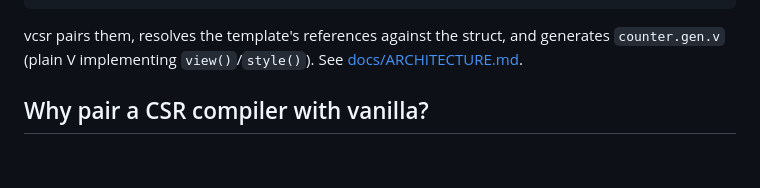
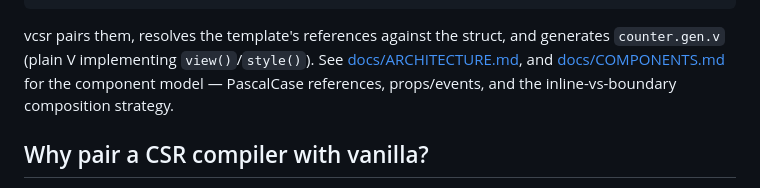
Before and after one commit to enghitalo/vcsr, a Markdown page: README.md, the part around the change. Rendered like a GitHub page; blank space fills up the shorter version.

```diff
--- a/README.md
+++ b/README.md
@@ -41,7 +41,9 @@ counter/
 
 vcsr pairs them, resolves the template's references against the struct, and
 generates `counter.gen.v` (plain V implementing `view()`/`style()`). See
-[docs/ARCHITECTURE.md](docs/ARCHITECTURE.md).
+[docs/ARCHITECTURE.md](docs/ARCHITECTURE.md), and
+[docs/COMPONENTS.md](docs/COMPONENTS.md) for the component model — PascalCase
+references, props/events, and the inline-vs-boundary composition strategy.
 
 ## Why pair a CSR compiler with vanilla?
 
```
Also changed, not shown: docs/COMPONENTS.md (added, +198 -0 lines).
